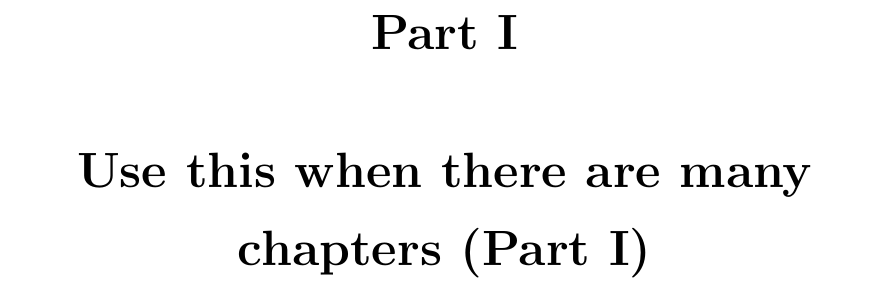
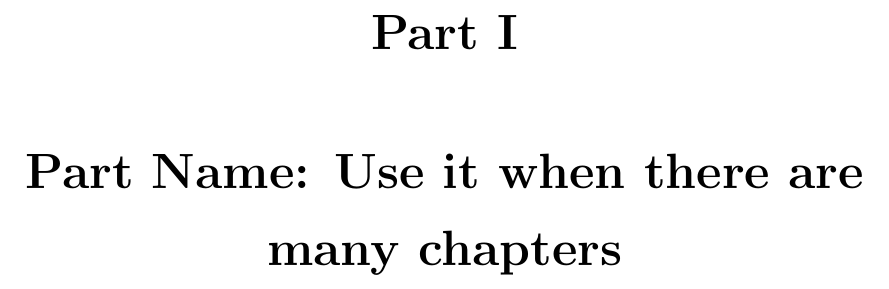
Before and after one commit to wang-chen/thesis_template_ntu, a LaTeX thesis (mythesis.tex): part of page 25 of 41, cut so that both start at the same text. Compiled offline with pdfLaTeX.

Commit message:
update part name

```diff
--- a/mythesis.tex
+++ b/mythesis.tex
@@ -303,7 +303,7 @@ $a.s.$           & almost sure convergence of a random sequence\\
 % Uncomment the lines as you write the chapters
 
 \input{./Chapters/Chapter1}
-\part{Use this when there are many chapters (Part I)}
+\part{Part Name: Use it when there are many chapters}
 \input{./Chapters/Chapter2}
 \input{./Chapters/Chapter3}
 \part{Again for Second Part}
```
Also changed, not shown: README.md, mythesis.pdf.
